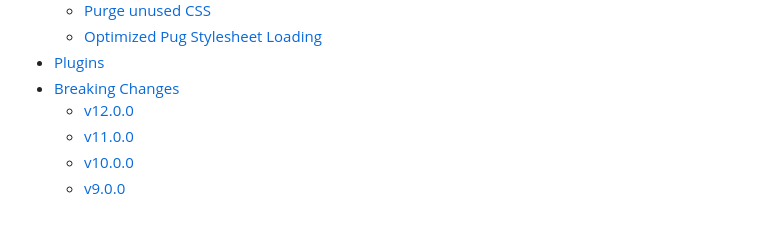
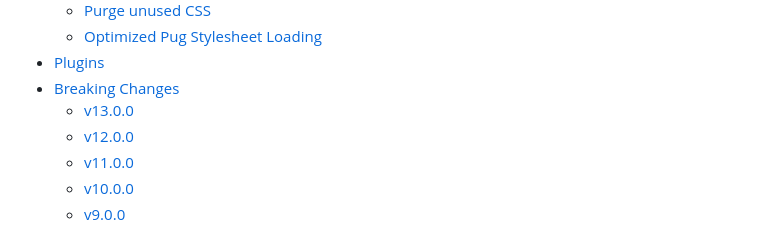
Before and after one commit to forwardemail/email-templates, a Markdown page: README.md, the part around the change. GitHub-like rendering.

Commit message:
chore: updated docs

```diff
--- a/README.md
+++ b/README.md
@@ -36,6 +36,7 @@ Create, [preview][preview-email] (browser/iOS Simulator), and send custom email
   * [Optimized Pug Stylesheet Loading](#optimized-pug-stylesheet-loading)
 * [Plugins](#plugins)
 * [Breaking Changes](#breaking-changes)
+  * [v13.0.0](#v1300)
   * [v12.0.0](#v1200)
   * [v11.0.0](#v1100)
   * [v10.0.0](#v1000)
```
